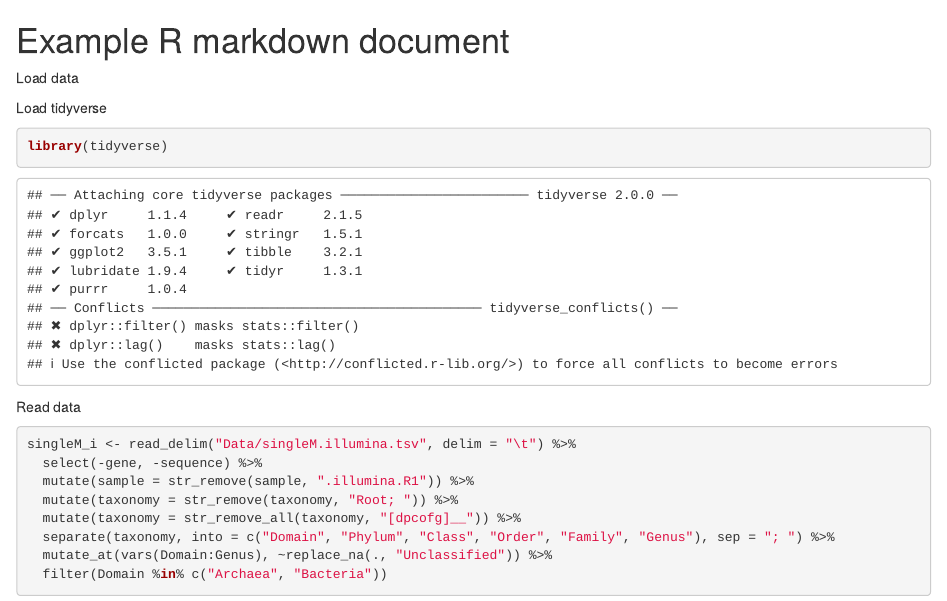
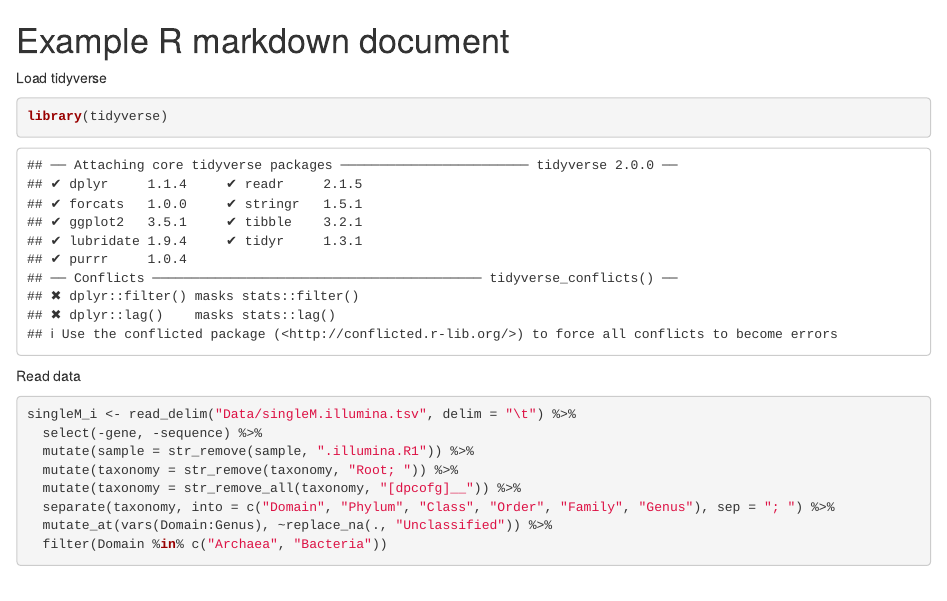
Before and after one commit to karkman/binder_rstudio, an R Markdown document (example_script.Rmd): the page in a window 1100 px wide, from its top. Rendered offline with R 4.5, knitr and Pandoc, with nearby package versions.

Commit message:
polishing

```diff
--- a/example_script.Rmd
+++ b/example_script.Rmd
@@ -1,6 +1,4 @@
 # Example R markdown document
-
-Load data
 
 Load tidyverse
 
```
Also changed, not shown: example_script.Rmd (5 more changed lines).
